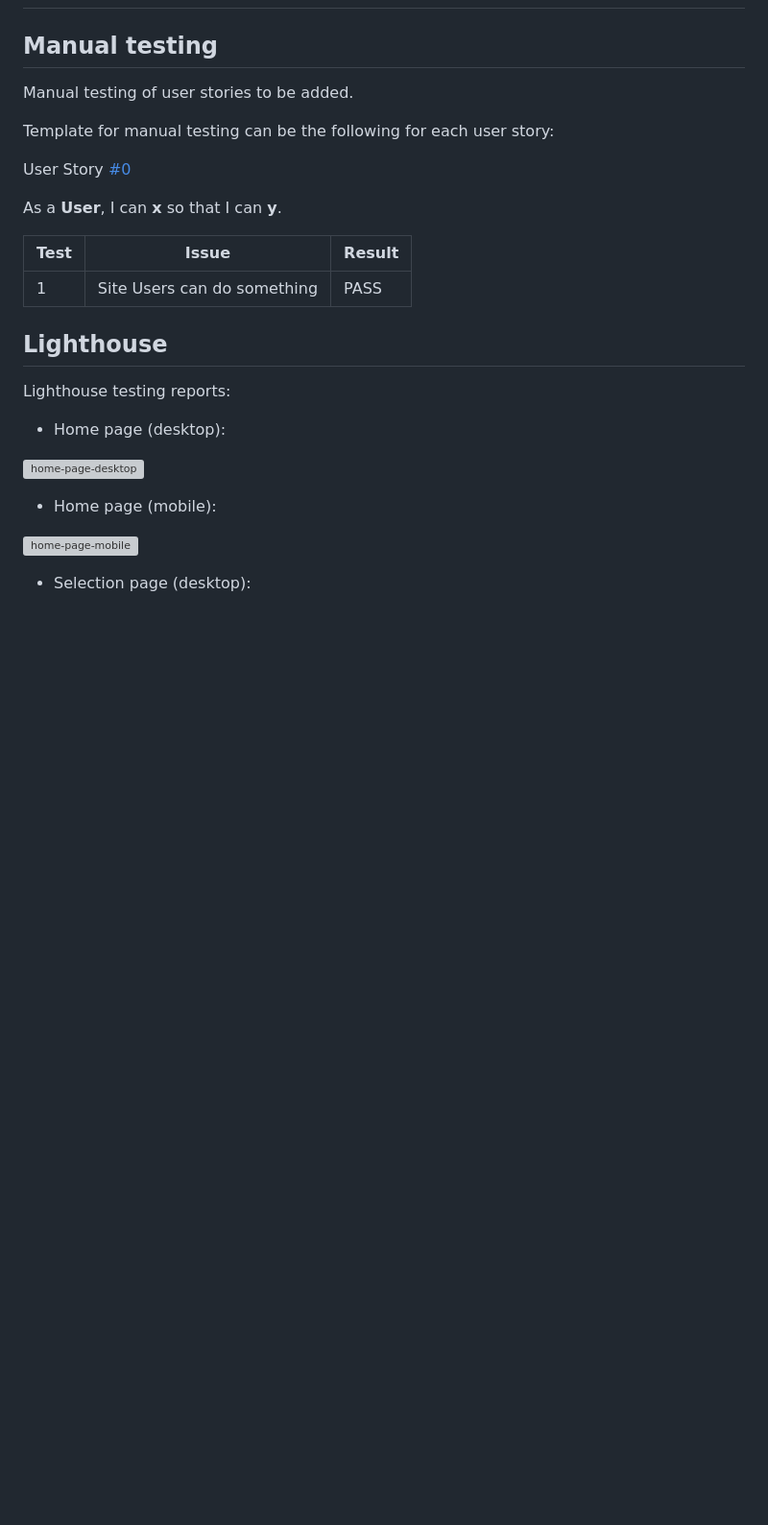
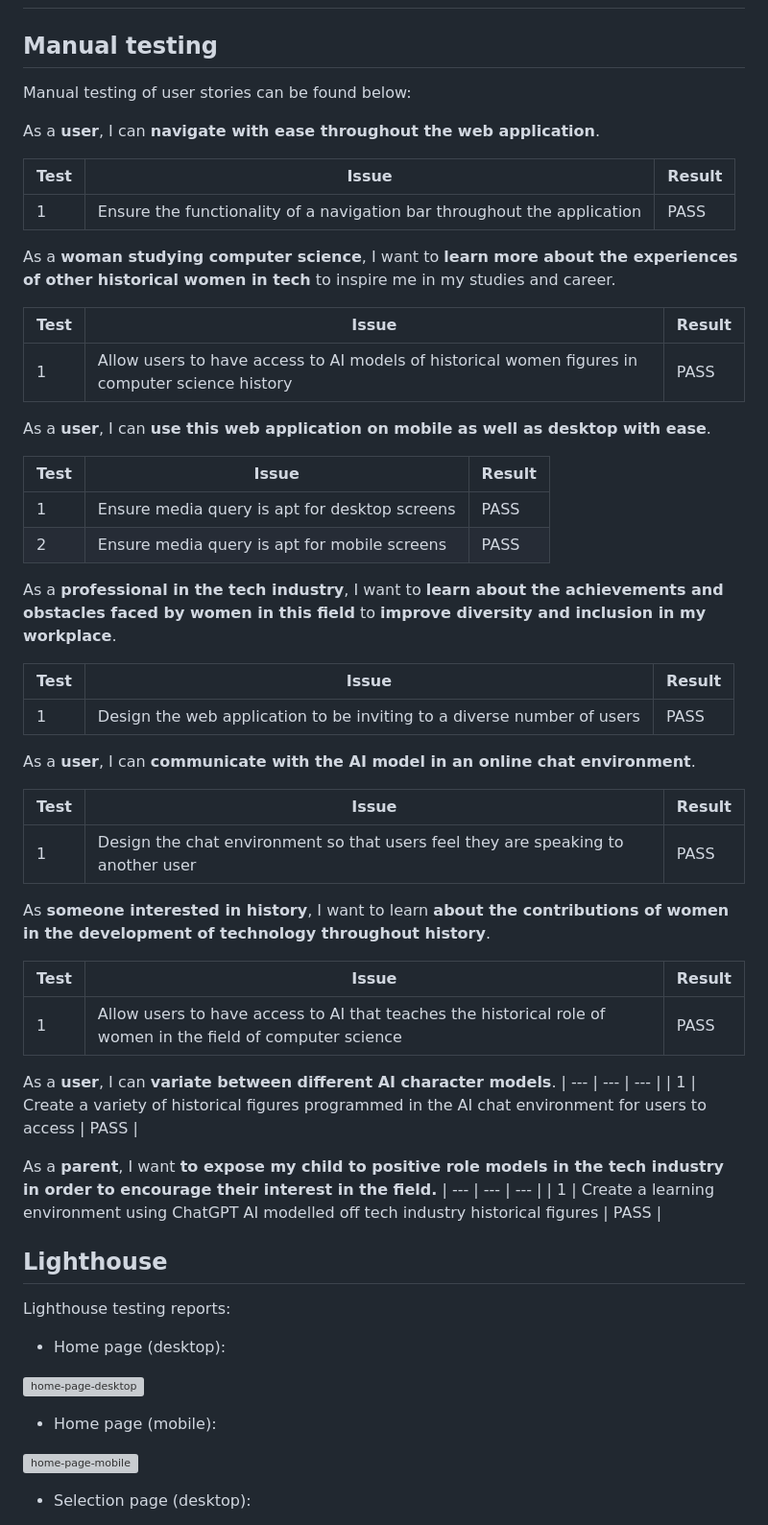
Before and after one commit to keironchaudhry/women-in-tech-hackathon, a Markdown page: README.md, the part around the change. Shown at 96% size. GitHub-like rendering; blank space fills up the shorter version; grey boxes are pictures that could not be loaded.

Commit message:
Readme commit: Manual testing of user stories

```diff
--- a/README.md
+++ b/README.md
@@ -190,17 +190,52 @@ We chose the current color palette for the website with the goal of creating a v
 
 ## Manual testing
 
-Manual testing of user stories to be added.
+Manual testing of user stories can be found below:
 
-Template for manual testing can be the following for each user story:
-
-User Story [#0]()
-
-As a **User**, I can **x** so that I can **y**.
+As a **user**, I can **navigate with ease throughout the web application**.
 
 | **Test** | Issue | Result |
 | --- | --- | --- |
-| 1 | Site Users can do something | PASS |
+| 1 | Ensure the functionality of a navigation bar throughout the application | PASS |
+
+As a **woman studying computer science**, I want to **learn more about the experiences of other historical women in tech** to inspire me in my studies and career.
+
+| **Test** | Issue | Result |
+| --- | --- | --- |
+| 1 | Allow users to have access to AI models of historical women figures in computer science history | PASS |
+
+As a **user**, I can **use this web application on mobile as well as desktop with ease**.
+
+| **Test** | Issue | Result |
+| --- | --- | --- |
+| 1 | Ensure media query is apt for desktop screens | PASS |
+| 2 | Ensure media query is apt for mobile screens | PASS |
+
+As a **professional in the tech industry**, I want to **learn about the achievements and obstacles faced by women in this field** to **improve diversity and inclusion in my workplace**.
+
+| **Test** | Issue | Result |
+| --- | --- | --- |
+| 1 | Design the web application to be inviting to a diverse number of users | PASS |
+
+As a **user**, I can **communicate with the AI model in an online chat environment**.
+
+| **Test** | Issue | Result |
+| --- | --- | --- |
+| 1 | Design the chat environment so that users feel they are speaking to another user | PASS |
+
+As **someone interested in history**, I want to learn **about the contributions of women in the development of technology throughout history**.
+
+| **Test** | Issue | Result |
+| --- | --- | --- |
+| 1 | Allow users to have access to AI that teaches the historical role of women in the field of computer science | PASS |
+
+As a **user**, I can **variate between different AI character models**.
+| --- | --- | --- |
+| 1 | Create a variety of historical figures programmed in the AI chat environment for users to access | PASS |
+
+As a **parent**, I want **to expose my child to positive role models in the tech industry in order to encourage their interest in the field.**
+| --- | --- | --- |
+| 1 | Create a learning environment using ChatGPT AI modelled off tech industry historical figures | PASS |
 
 ## Lighthouse
 
```
